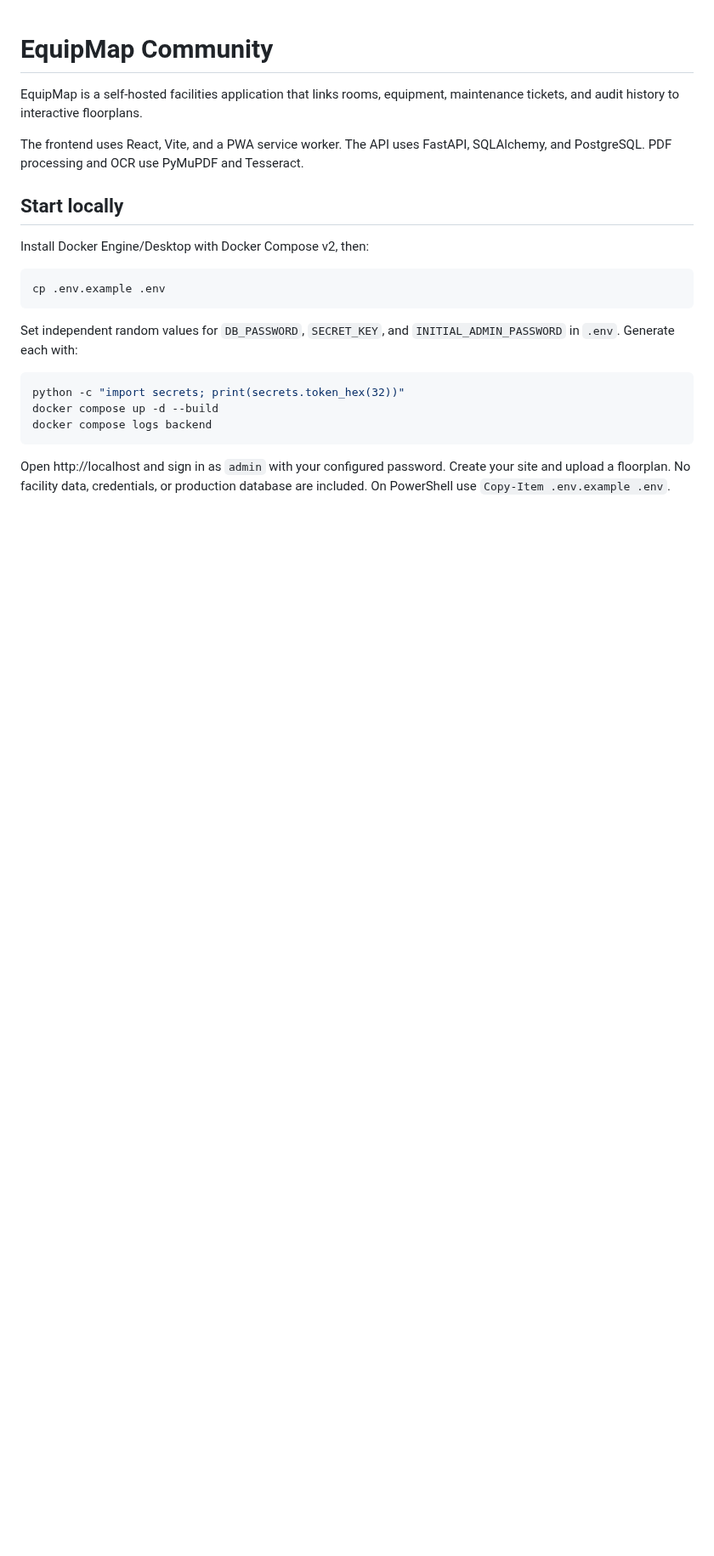
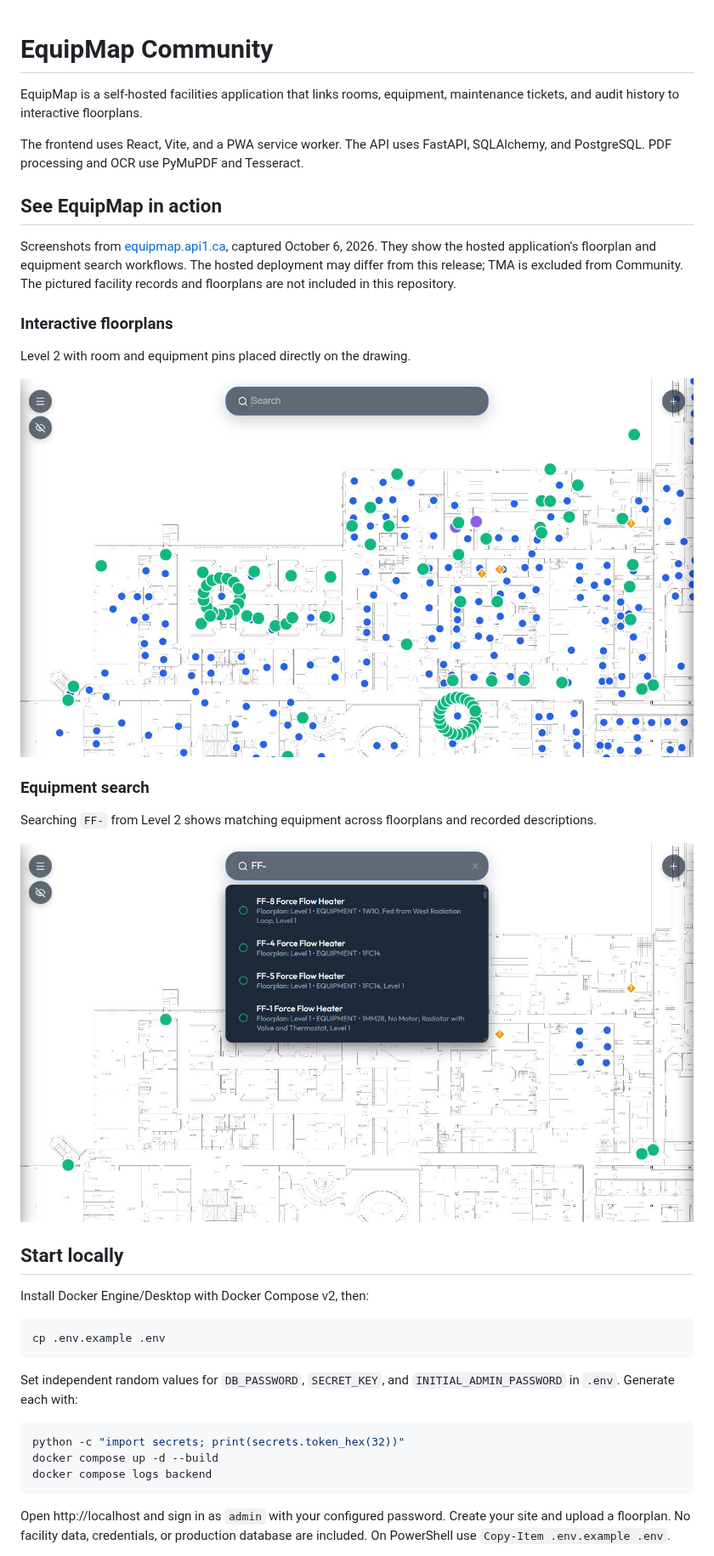
Before and after one commit to ryleymcc/equipmap-community, a Markdown page: README.md, the part around the change. Shown at 85% size. GitHub-like rendering; pictures changed too: docs/screenshots/equipment-search.jpg (added), docs/screenshots/floorplan.jpg (added); blank space fills up the shorter version.

Commit message:
Show live EquipMap floorplan and equipment search screenshots

```diff
--- a/README.md
+++ b/README.md
@@ -5,6 +5,25 @@ maintenance tickets, and audit history to interactive floorplans.
 
 The frontend uses React, Vite, and a PWA service worker. The API uses FastAPI,
 SQLAlchemy, and PostgreSQL. PDF processing and OCR use PyMuPDF and Tesseract.
+
+## See EquipMap in action
+
+Screenshots from [equipmap.api1.ca](https://equipmap.api1.ca), captured October 6,
+2026. They show the hosted application's floorplan and equipment search workflows.
+The hosted deployment may differ from this release; TMA is excluded from Community.
+The pictured facility records and floorplans are not included in this repository.
+
+### Interactive floorplans
+
+Level 2 with room and equipment pins placed directly on the drawing.
+
+![EquipMap floorplan with room and equipment pins](docs/screenshots/floorplan.jpg)
+
+### Equipment search
+
+Searching `FF-` from Level 2 shows matching equipment across floorplans and recorded descriptions.
+
+![EquipMap searching equipment across floorplans](docs/screenshots/equipment-search.jpg)
 
 ## Start locally
 
```
